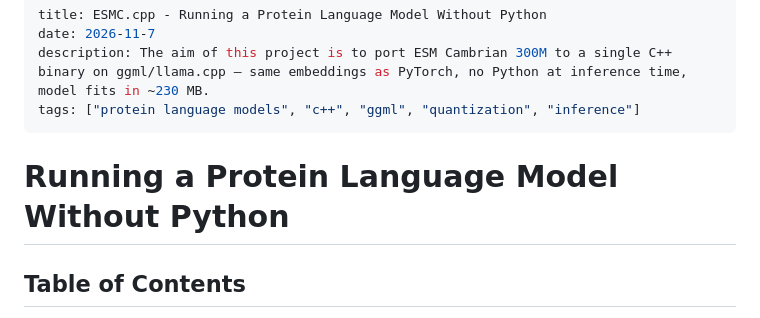
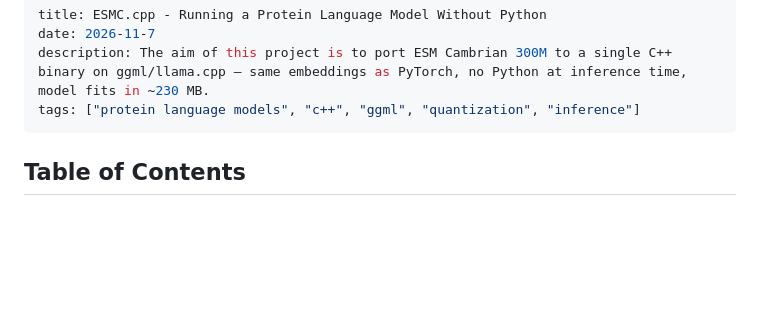
Before and after one commit to AnanyaP-WDW/personal-website, a Markdown page: app/blog/running-a-protein-language-model-without-python.md, the part around one of its changes. Rendered like a GitHub page; blank space fills up the shorter version.

```diff
--- a/app/blog/running-a-protein-language-model-without-python.md
+++ b/app/blog/running-a-protein-language-model-without-python.md
@@ -6,7 +6,6 @@ description: The aim of this project is to port ESM Cambrian 300M to a single C+
 tags: ["protein language models", "c++", "ggml", "quantization", "inference"]
 ---
 
-# Running a Protein Language Model Without Python
 
 ## Table of Contents
 
```
Also changed, not shown: other parts of app/blog/running-a-protein-language-model-without-python.md (+1 -0 lines), app/blog/reducing-oom-in-ml-pipelines-with-parquet-pyarrow-streaming-standardization.md (+0 -1 lines), app/blog/swapping-self-attention-with-fourier-transform.md (+0 -1 lines).
